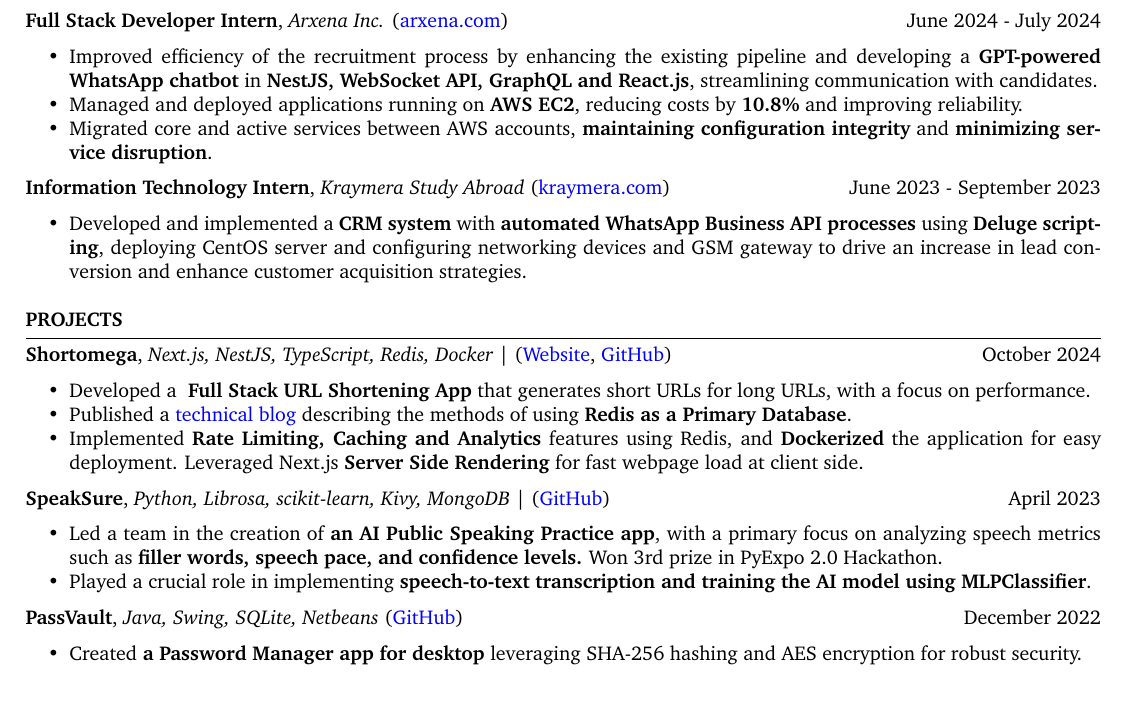
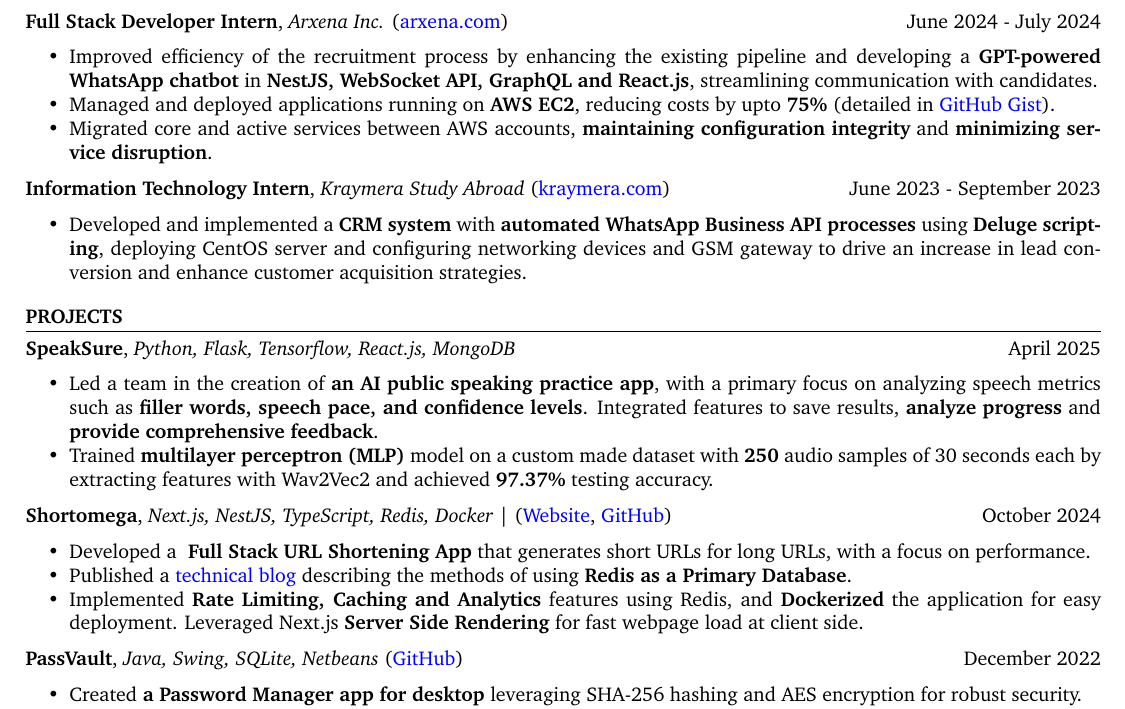
Before and after one commit to ninadnaik10/resume, a LaTeX CV (resume.tex): part of the page, cut so that both start at the same text. Compiled offline with pdfLaTeX.

Commit message:
Add detailed GitHub gist link describing Arxena cloud cost saving and add final-year project SpeakSure

```diff
--- a/resume.tex
+++ b/resume.tex
@@ -76,7 +76,7 @@
               \textbf{NestJS, WebSocket API, GraphQL and React.js}, streamlining
               communication with candidates.
         \item  Managed and deployed applications running on \textbf{AWS EC2},
-              reducing costs by \textbf{10.8\%} and improving reliability.
+              reducing costs by upto \textbf{75\%} (detailed in \href{https://gist.github.com/ninadnaik10/7e9faf7f9d68035a5fe5a89a3a599c0d}{GitHub Gist}).
               \item Migrated core and active services between AWS accounts, \textbf{maintaining configuration integrity} and \textbf{minimizing service disruption}.
     \end{itemize}
 
@@ -121,6 +121,16 @@
     %           notification using FCM.
     %           % \item Achieved \textbf{Precision of 88\%} and \textbf{Recall of 79\%} along with \textbf{87\% Mean Average Precision} at an IoU threshold 0.5.
     % \end{itemize}
+    \item \textbf{SpeakSure}, \textit{Python, Flask, Tensorflow, React.js, MongoDB}  \hfill {April 2025}
+    \begin{itemize}
+        \setlength\itemsep{-0.6em}
+        \item  Led a team in the creation of \textbf{an AI public speaking practice app}, with
+              a primary focus on analyzing speech metrics such as \textbf{filler words,
+                  speech pace, and confidence levels}. Integrated features to save results, \textbf{analyze progress} and \textbf{provide comprehensive feedback}.
+        \item Trained \textbf{multilayer perceptron (MLP)} model on a custom made dataset with \textbf{250} audio samples of 30 seconds each by extracting features with Wav2Vec2 and achieved \textbf{97.37\%} testing accuracy.
+              % \item Achieved the \textbf{3rd prize} in the Department-level Mini Project Competition (PyExpo 2.0).
+    \end{itemize}
+
  \item \textbf{Shortomega}, \textit{Next.js, NestJS, TypeScript, Redis, Docker} | (\href{https://shortomega.vercel.app/} {Website}, \href{https://github.com/ninadnaik10/shortomega} {GitHub})  \hfill {October 2024}
     \begin{itemize}
         \setlength\itemsep{-0.6em}
@@ -140,16 +150,7 @@
     %           % \item Developed a feature enabling instructors to \textbf{create and submit custom coding questions along with test cases}, or select from a library of existing questions. Additionally, implemented a \textbf{dedicated practice portal} for learners.
     % \end{itemize}
 
-    \item \textbf{SpeakSure}, \textit{Python, Librosa, scikit-learn, Kivy, MongoDB} | (\href{https://github.com/ninadnaik10/SpeakSure} {GitHub}) \hfill {April 2023}
-    \begin{itemize}
-        \setlength\itemsep{-0.6em}
-        \item  Led a team in the creation of \textbf{an AI Public Speaking Practice app}, with
-              a primary focus on analyzing speech metrics such as \textbf{filler words,
-                  speech pace, and confidence levels.} Won 3rd prize in PyExpo 2.0 Hackathon.
-        \item Played a crucial role in implementing \textbf{speech-to-text transcription and
-                  training the AI model using MLPClassifier}.
-              % \item Achieved the \textbf{3rd prize} in the Department-level Mini Project Competition (PyExpo 2.0).
-    \end{itemize}
+
     \item \textbf{PassVault}, \textit{Java, Swing, SQLite, Netbeans} (\href{https://github.com/ninadnaik10/PassVault} {GitHub}) \hfill {December 2022}
     \begin{itemize}
         \setlength\itemsep{-0.6em}
```
